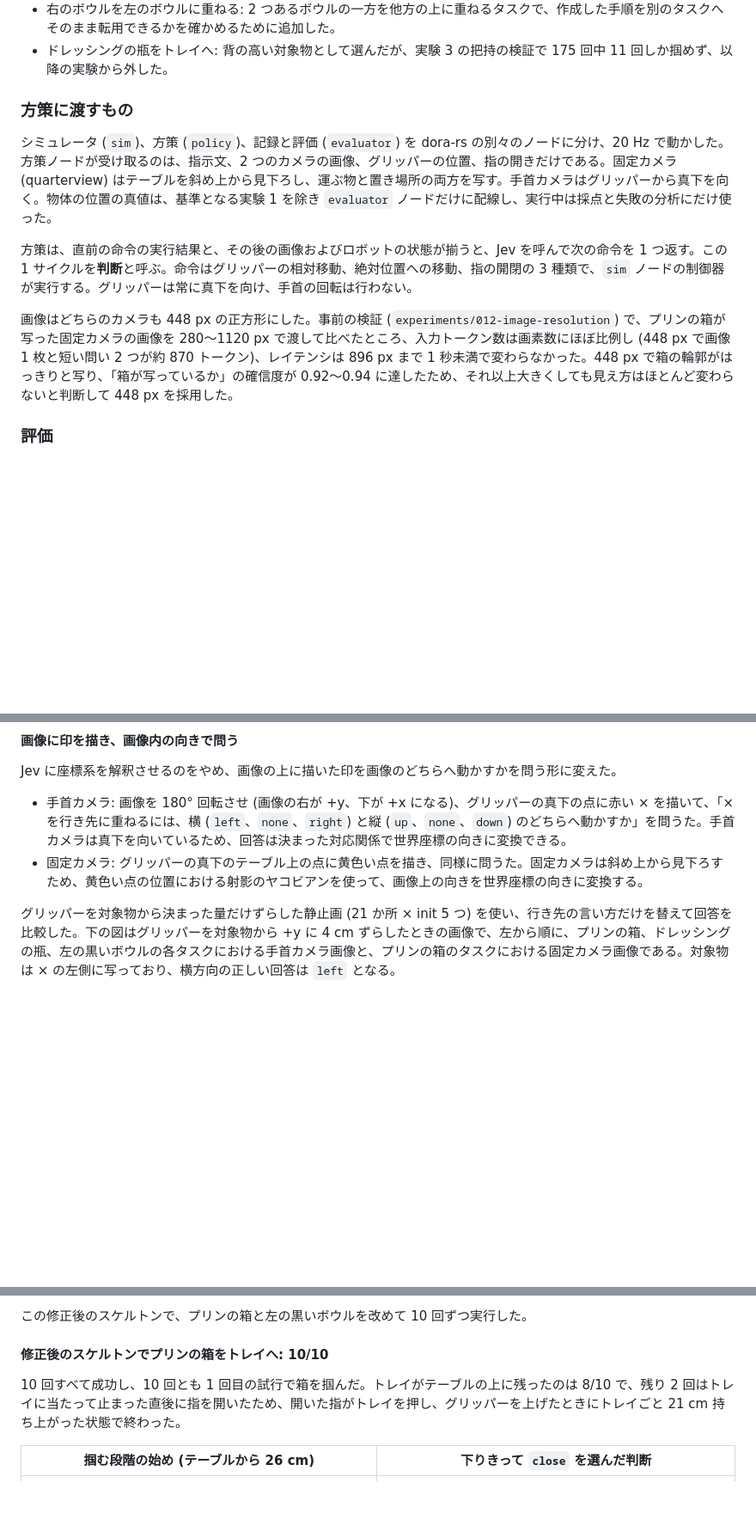
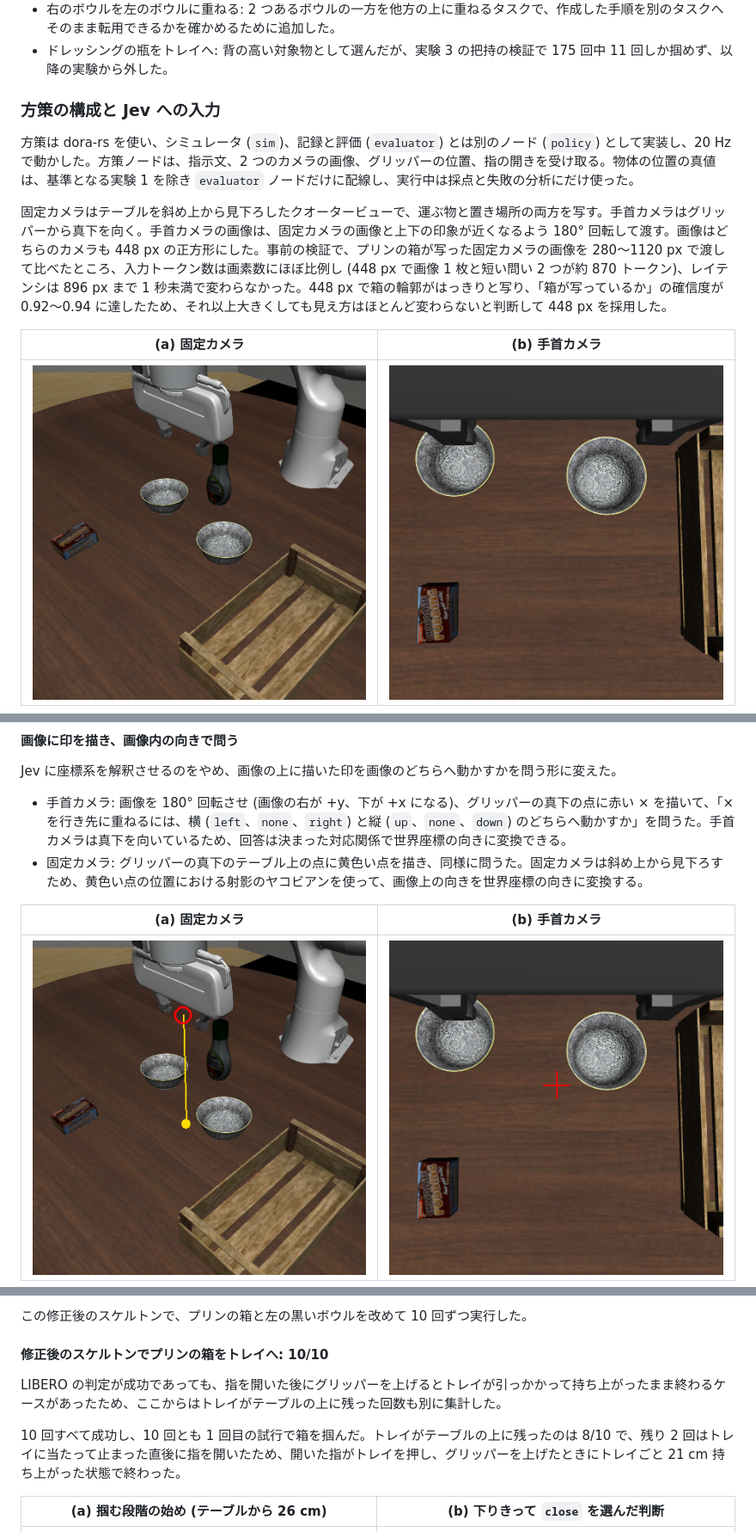
Before and after one commit to pokutuna/jev-robot-control-experiments, a Markdown page: docs/report.md, 3 parts joined by grey strips. Shown at 86% size. GitHub-like rendering; pictures changed too: docs/report-images/023-init0-d02-fixed-plain.png (added), docs/report-images/023-init0-d02-fixed.png (added), docs/report-images/023-init0-d02-wrist-plain.png (added); blank space fills up the shorter version.

```diff
--- a/docs/report.md
+++ b/docs/report.md
@@ -44,13 +53,14 @@ LIBERO の `libero_90` から、同じ居間のシーン (`LIVING_ROOM_SCENE4`)
 - 右のボウルを左のボウルに重ねる: 2 つあるボウルの一方を他方の上に重ねるタスクで、作成した手順を別のタスクへそのまま転用できるかを確かめるために追加した。
 - ドレッシングの瓶をトレイへ: 背の高い対象物として選んだが、実験 3 の把持の検証で 175 回中 11 回しか掴めず、以降の実験から外した。
 
-### 方策に渡すもの
 
-シミュレータ (`sim`)、方策 (`policy`)、記録と評価 (`evaluator`) を dora-rs の別々のノードに分け、20 Hz で動かした。方策ノードが受け取るのは、指示文、2 つのカメラの画像、グリッパーの位置、指の開きだけである。固定カメラ (quarterview) はテーブルを斜め上から見下ろし、運ぶ物と置き場所の両方を写す。手首カメラはグリッパーから真下を向く。物体の位置の真値は、基準となる実験 1 を除き `evaluator` ノードだけに配線し、実行中は採点と失敗の分析にだけ使った。
+### 方策の構成と Jev への入力
 
-方策は、直前の命令の実行結果と、その後の画像およびロボットの状態が揃うと、Jev を呼んで次の命令を 1 つ返す。この 1 サイクルを**判断**と呼ぶ。命令はグリッパーの相対移動、絶対位置への移動、指の開閉の 3 種類で、`sim` ノードの制御器が実行する。グリッパーは常に真下を向け、手首の回転は行わない。
+方策は dora-rs を使い、シミュレータ (`sim`)、記録と評価 (`evaluator`) とは別のノード (`policy`) として実装し、20 Hz で動かした。方策ノードは、指示文、2 つのカメラの画像、グリッパーの位置、指の開きを受け取る。物体の位置の真値は、基準となる実験 1 を除き `evaluator` ノードだけに配線し、実行中は採点と失敗の分析にだけ使った。
 
-画像はどちらのカメラも 448 px の正方形にした。事前の検証 (`experiments/012-image-resolution`) で、プリンの箱が写った固定カメラの画像を 280〜1120 px で渡して比べたところ、入力トークン数は画素数にほぼ比例し (448 px で画像 1 枚と短い問い 2 つが約 870 トークン)、レイテンシは 896 px まで 1 秒未満で変わらなかった。448 px で箱の輪郭がはっきりと写り、「箱が写っているか」の確信度が 0.92〜0.94 に達したため、それ以上大きくしても見え方はほとんど変わらないと判断して 448 px を採用した。
+固定カメラはテーブルを斜め上から見下ろしたクオータービューで、運ぶ物と置き場所の両方を写す。手首カメラはグリッパーから真下を向く。手首カメラの画像は、固定カメラの画像と上下の印象が近くなるよう 180° 回転して渡す。画像はどちらのカメラも 448 px の正方形にした。事前の検証で、プリンの箱が写った固定カメラの画像を 280〜1120 px で渡して比べたところ、入力トークン数は画素数にほぼ比例し (448 px で画像 1 枚と短い問い 2 つが約 870 トークン)、レイテンシは 896 px まで 1 秒未満で変わらなかった。448 px で箱の輪郭がはっきりと写り、「箱が写っているか」の確信度が 0.92〜0.94 に達したため、それ以上大きくしても見え方はほとんど変わらないと判断して 448 px を採用した。
 
-### 評価
+| (a) 固定カメラ | (b) 手首カメラ |
+| --- | --- |
+| ![](report-images/023-init0-d02-fixed-plain.png) | ![](report-images/023-init0-d02-wrist-plain.png) |
 
@@ -111,5 +142,7 @@ Jev に座標系を解釈させるのをやめ、画像の上に描いた印を
 - 手首カメラ: 画像を 180° 回転させ (画像の右が +y、下が +x になる)、グリッパーの真下の点に赤い × を描いて、「× を行き先に重ねるには、横 (`left`、`none`、`right`) と縦 (`up`、`none`、`down`) のどちらへ動かすか」を問うた。手首カメラは真下を向いているため、回答は決まった対応関係で世界座標の向きに変換できる。
 - 固定カメラ: グリッパーの真下のテーブル上の点に黄色い点を描き、同様に問うた。固定カメラは斜め上から見下ろすため、黄色い点の位置における射影のヤコビアンを使って、画像上の向きを世界座標の向きに変換する。
 
-グリッパーを対象物から決まった量だけずらした静止画 (21 か所 × init 5 つ) を使い、行き先の言い方だけを替えて回答を比較した。下の図はグリッパーを対象物から +y に 4 cm ずらしたときの画像で、左から順に、プリンの箱、ドレッシングの瓶、左の黒いボウルの各タスクにおける手首カメラ画像と、プリンの箱のタスクにおける固定カメラ画像である。対象物は × の左側に写っており、横方向の正しい回答は `left` となる。
+| (a) 固定カメラ | (b) 手首カメラ |
+| --- | --- |
+| ![](report-images/023-init0-d02-fixed.png) | ![](report-images/023-init0-d02-wrist.png) |
 
@@ -214,8 +253,10 @@ DONE_QUESTION = "Is the black bowl in the tray?"
 
 #### 修正後のスケルトンでプリンの箱をトレイへ: 10/10
 
+LIBERO の判定が成功であっても、指を開いた後にグリッパーを上げるとトレイが引っかかって持ち上がったまま終わるケースがあったため、ここからはトレイがテーブルの上に残った回数も別に集計した。
+
 10 回すべて成功し、10 回とも 1 回目の試行で箱を掴んだ。トレイがテーブルの上に残ったのは 8/10 で、残り 2 回はトレイに当たって止まった直後に指を開いたため、開いた指がトレイを押し、グリッパーを上げたときにトレイごと 21 cm 持ち上がった状態で終わった。
 
-| 掴む段階の始め (テーブルから 26 cm) | 下りきって `close` を選んだ判断 |
+| (a) 掴む段階の始め (テーブルから 26 cm) | (b) 下りきって `close` を選んだ判断 |
 | --- | --- |
 | ![](report-images/023-init0-d13-wrist.png) | ![](report-images/023-init0-d22-wrist.png) |
```
Also changed, not shown: other parts of docs/report.md (+68 -13 lines), docs/report-images/scene-quarterview.png (added).
